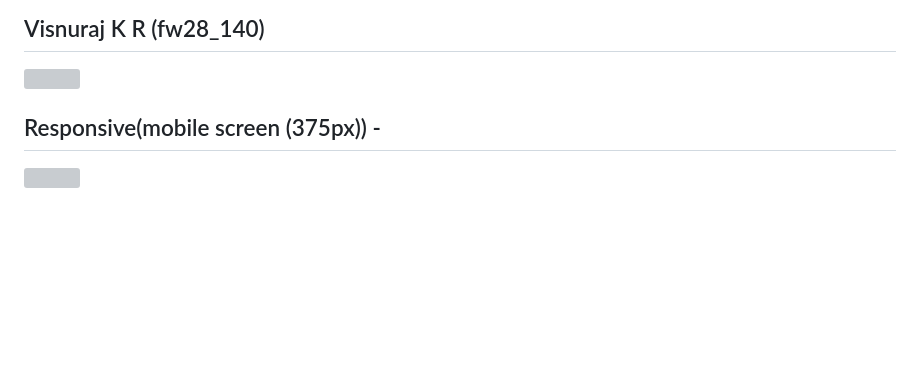
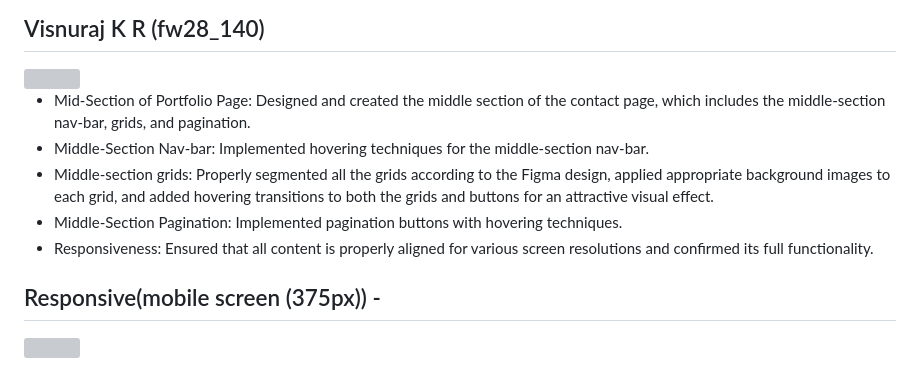
Before and after one commit to SourabhBurman/FigmaForge-Designs, a Markdown page: README.md, the part around the change. GitHub-like rendering; blank space fills up the shorter version; grey boxes are pictures that could not be loaded.

```diff
--- a/README.md
+++ b/README.md
@@ -70,6 +70,13 @@ Use of semantic HTML tags to enhance accessibility and readability.</li>
 
 ## Visnuraj K R (fw28_140)
 <img style="width:500px;" src="https://github.com/SourabhBurman/honest-wing-579/assets/146980127/90cd9375-ee98-42e2-bf31-d64551a22599">
+<ul>
+  <li>Mid-Section of Portfolio Page: Designed and created the middle section of the contact page, which includes the middle-section nav-bar, grids, and pagination.</li>
+  <li>Middle-Section Nav-bar: Implemented hovering techniques for the middle-section nav-bar. </li>
+  <li>Middle-section grids: Properly segmented all the grids according to the Figma design, applied appropriate background images to each grid, and added hovering transitions to both the grids and buttons for an attractive visual effect.</li>
+ <li>Middle-Section Pagination: Implemented pagination buttons with hovering techniques.</li>
+ <li>Responsiveness: Ensured that all content is properly aligned for various screen resolutions and confirmed its full functionality.</li>
+</ul>
 
 ## Responsive(mobile screen (375px)) -
 <img src="https://github.com/SourabhBurman/honest-wing-579/assets/146980127/092608ce-6ad8-448a-8366-964dcb26ba4c">
```
